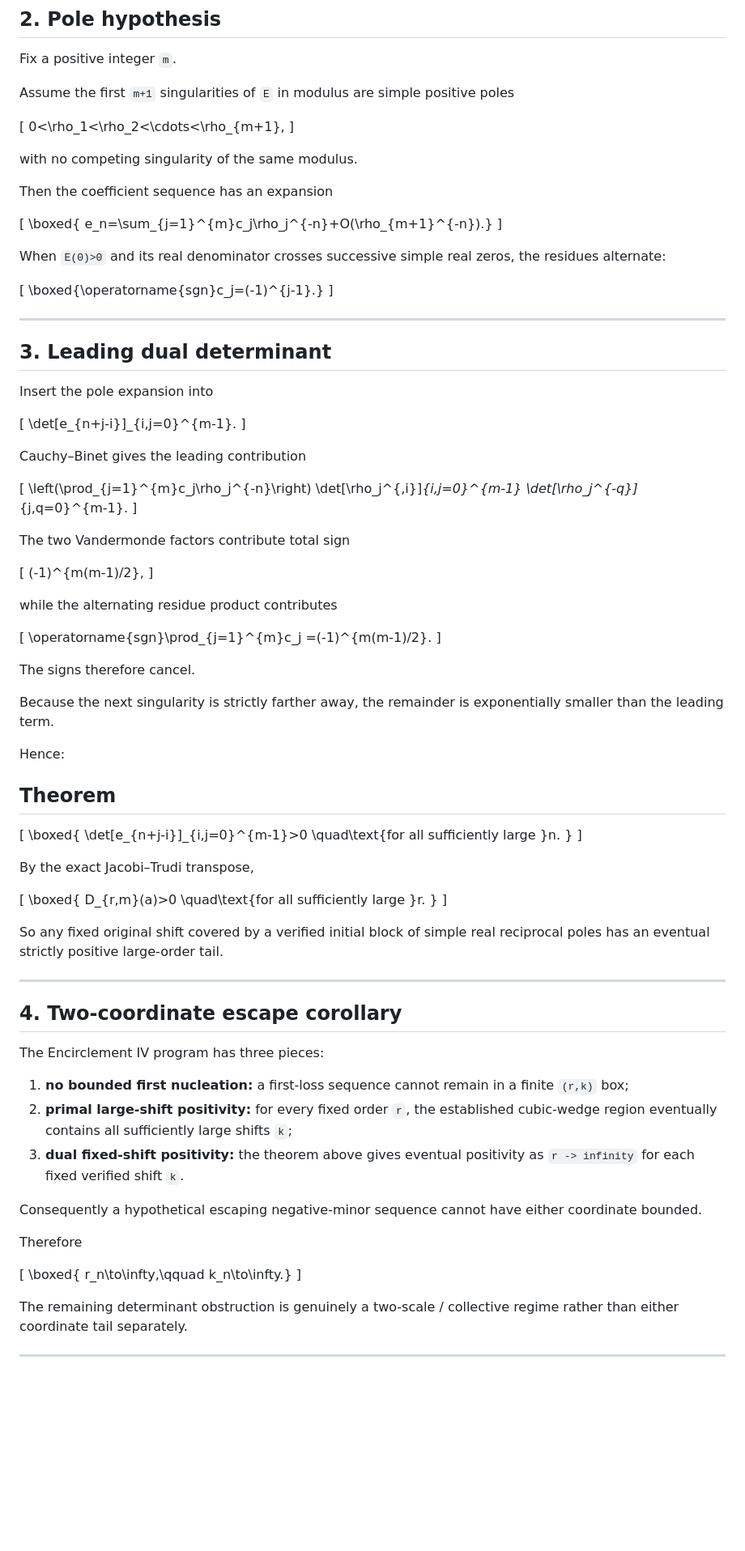
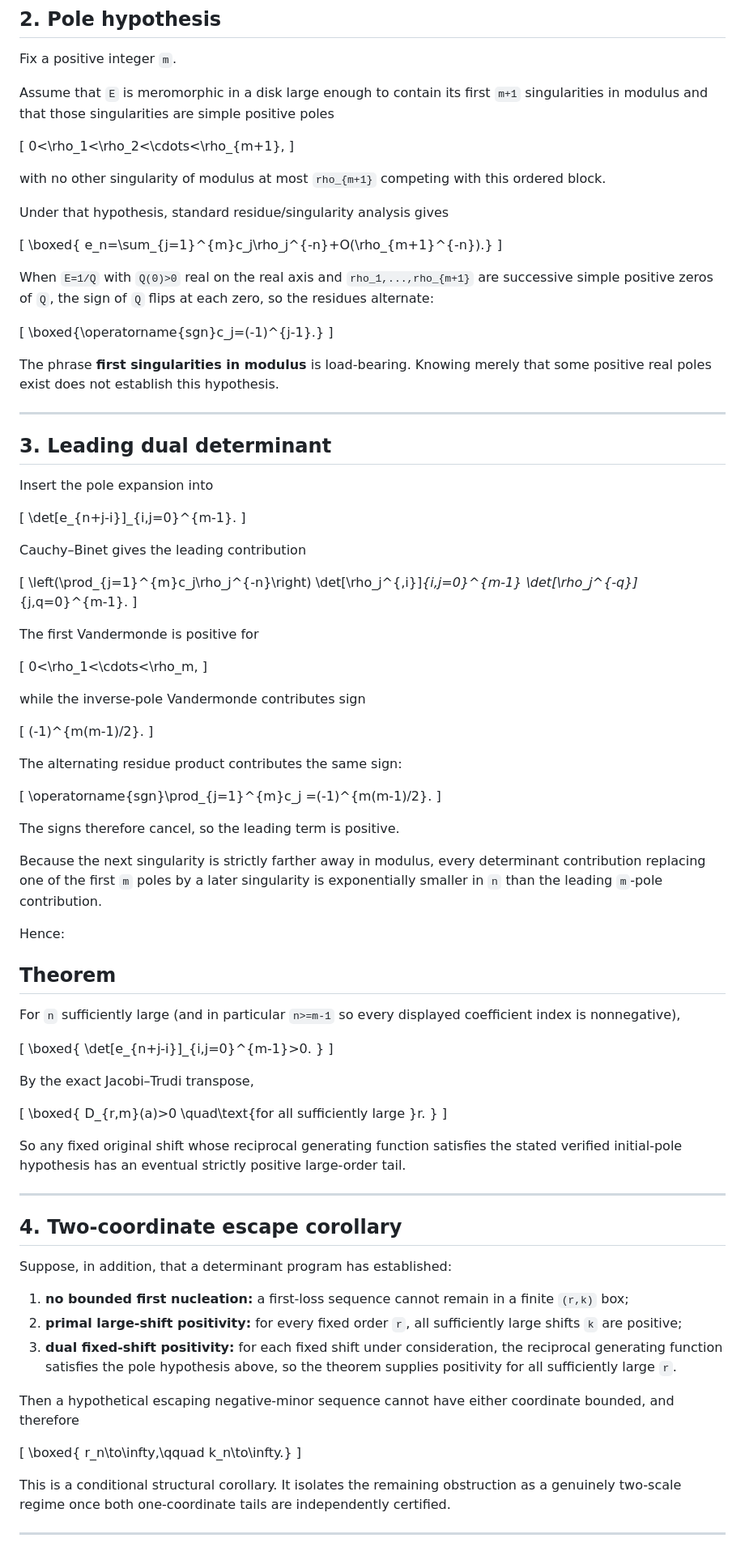
Before and after one commit to jaredwilder/unpublished-math-papers, a Markdown page: riemann-hypothesis/encirclement-ii-v-recovered/DUAL-VERIFIED-POLE-EVENTUAL-POSITIVITY.md, the part around one of its changes. Shown at 81% size. Rendered like a GitHub page; blank space fills up the shorter version.

Commit message:
Tighten verified-pole hypothesis for dual tail theorem

```diff
--- a/riemann-hypothesis/encirclement-ii-v-recovered/DUAL-VERIFIED-POLE-EVENTUAL-POSITIVITY.md
+++ b/riemann-hypothesis/encirclement-ii-v-recovered/DUAL-VERIFIED-POLE-EVENTUAL-POSITIVITY.md
@@ -38,26 +39,28 @@ Thus large original determinant order / fixed shift is exactly fixed dual determ
 
 Fix a positive integer `m`.
 
-Assume the first `m+1` singularities of `E` in modulus are simple positive poles
+Assume that `E` is meromorphic in a disk large enough to contain its first `m+1` singularities in modulus and that those singularities are simple positive poles
 
 \[
 0<\rho_1<\rho_2<\cdots<\rho_{m+1},
 \]
 
-with no competing singularity of the same modulus.
+with no other singularity of modulus at most `rho_{m+1}` competing with this ordered block.
 
-Then the coefficient sequence has an expansion
+Under that hypothesis, standard residue/singularity analysis gives
 
 \[
 \boxed{
 e_n=\sum_{j=1}^{m}c_j\rho_j^{-n}+O(\rho_{m+1}^{-n}).}
 \]
 
-When `E(0)>0` and its real denominator crosses successive simple real zeros, the residues alternate:
+When `E=1/Q` with `Q(0)>0` real on the real axis and `rho_1,...,rho_{m+1}` are successive simple positive zeros of `Q`, the sign of `Q` flips at each zero, so the residues alternate:
 
 \[
 \boxed{\operatorname{sgn}c_j=(-1)^{j-1}.}
 \]
+
+The phrase **first singularities in modulus** is load-bearing. Knowing merely that some positive real poles exist does not establish this hypothesis.
 
 ---
 
@@ -77,31 +80,38 @@ Cauchy–Binet gives the leading contribution
 \det[\rho_j^{-q}]_{j,q=0}^{m-1}.
 \]
 
-The two Vandermonde factors contribute total sign
+The first Vandermonde is positive for
 
 \[
-(-1)^{m(m-1)/2},
+0<\rho_1<\cdots<\rho_m,
 \]
 
-while the alternating residue product contributes
+while the inverse-pole Vandermonde contributes sign
+
+\[
+(-1)^{m(m-1)/2}.
+\]
+
+The alternating residue product contributes the same sign:
 
 \[
 \operatorname{sgn}\prod_{j=1}^{m}c_j
 =(-1)^{m(m-1)/2}.
 \]
 
-The signs therefore cancel.
+The signs therefore cancel, so the leading term is positive.
 
-Because the next singularity is strictly farther away, the remainder is exponentially smaller than the leading term.
+Because the next singularity is strictly farther away in modulus, every determinant contribution replacing one of the first `m` poles by a later singularity is exponentially smaller in `n` than the leading `m`-pole contribution.
 
 Hence:
 
 ## Theorem
 
+For `n` sufficiently large (and in particular `n>=m-1` so every displayed coefficient index is nonnegative),
+
 \[
 \boxed{
-\det[e_{n+j-i}]_{i,j=0}^{m-1}>0
-\quad\text{for all sufficiently large }n.
+\det[e_{n+j-i}]_{i,j=0}^{m-1}>0.
 }
 \]
 
@@ -114,28 +124,26 @@ D_{r,m}(a)>0
 }
 \]
 
-So any fixed original shift covered by a verified initial block of simple real reciprocal poles has an eventual strictly positive large-order tail.
+So any fixed original shift whose reciprocal generating function satisfies the stated verified initial-pole hypothesis has an eventual strictly positive large-order tail.
 
 ---
 
 ## 4. Two-coordinate escape corollary
 
-The Encirclement IV program has three pieces:
+Suppose, in addition, that a determinant program has established:
 
 1. **no bounded first nucleation:** a first-loss sequence cannot remain in a finite `(r,k)` box;
-2. **primal large-shift positivity:** for every fixed order `r`, the established cubic-wedge region eventually contains all sufficiently large shifts `k`;
-3. **dual fixed-shift positivity:** the theorem above gives eventual positivity as `r -> infinity` for each fixed verified shift `k`.
+2. **primal large-shift positivity:** for every fixed order `r`, all sufficiently large shifts `k` are positive;
+3. **dual fixed-shift positivity:** for each fixed shift under consideration, the reciprocal generating function satisfies the pole hypothesis above, so the theorem supplies positivity for all sufficiently large `r`.
 
-Consequently a hypothetical escaping negative-minor sequence cannot have either coordinate bounded.
-
-Therefore
+Then a hypothetical escaping negative-minor sequence cannot have either coordinate bounded, and therefore
 
 \[
 \boxed{
 r_n\to\infty,\qquad k_n\to\infty.}
 \]
 
-The remaining determinant obstruction is genuinely a two-scale / collective regime rather than either coordinate tail separately.
+This is a conditional structural corollary. It isolates the remaining obstruction as a genuinely two-scale regime once both one-coordinate tails are independently certified.
 
 ---
 
```
Also changed, not shown: other parts of riemann-hypothesis/encirclement-ii-v-recovered/DUAL-VERIFIED-POLE-EVENTUAL-POSITIVITY.md (+14 -3 lines).
